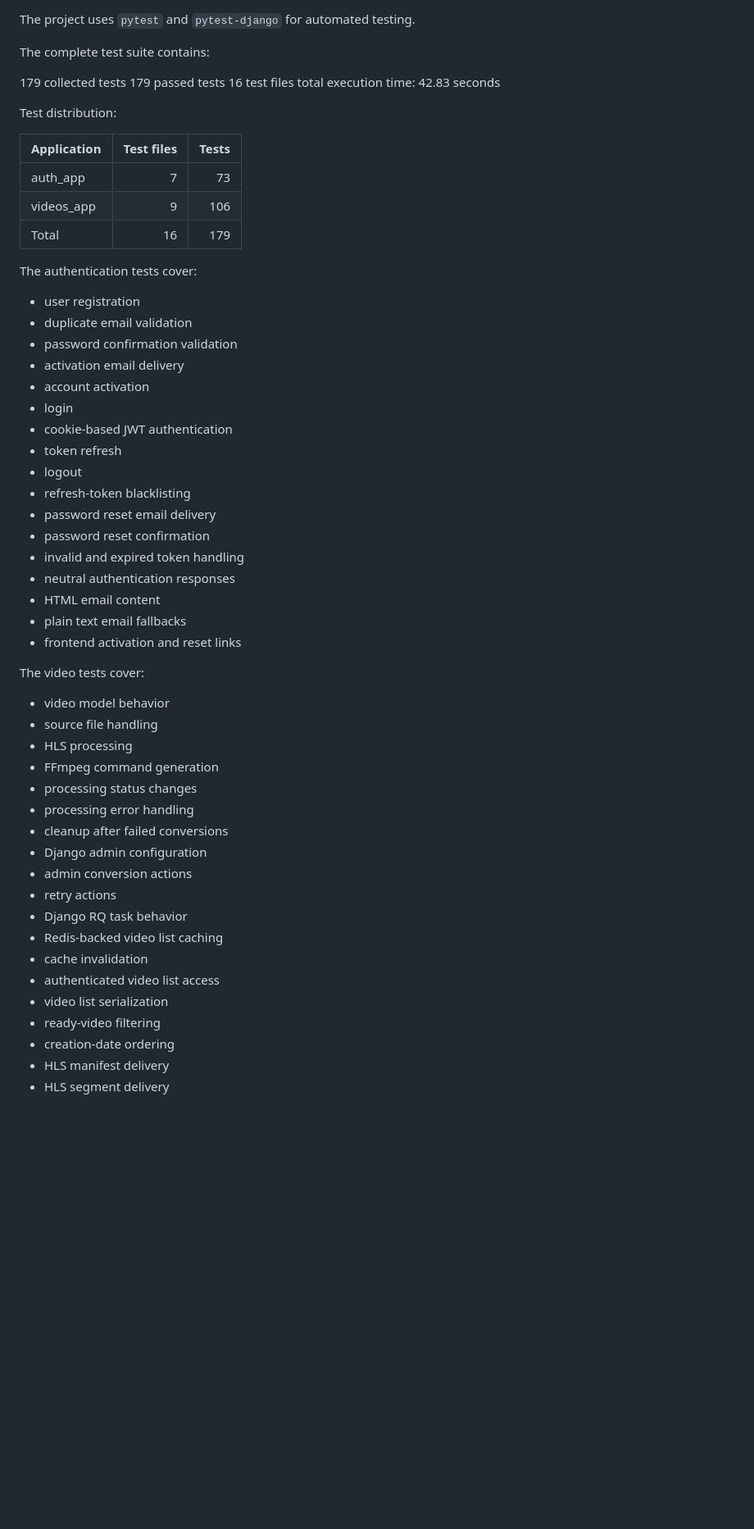
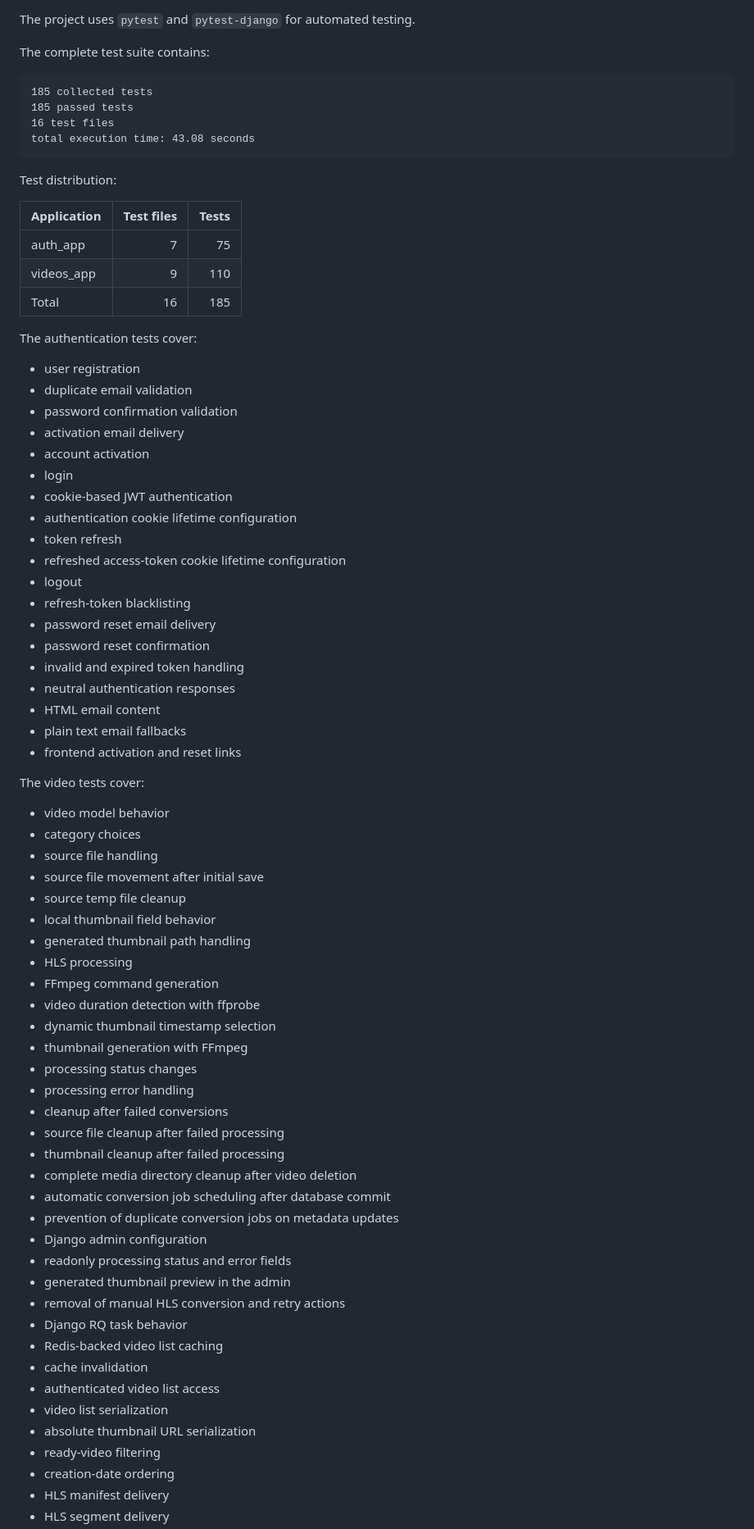
Before and after one commit to Juergen-Malinowski/Backend-Project-Videoflix, a Markdown page: README.md, the part around one of its changes. Shown at 82% size. Drawn GitHub-style; blank space fills up the shorter version.

````diff
--- a/README.md
+++ b/README.md
@@ -907,18 +968,20 @@ The project uses `pytest` and `pytest-django` for automated testing.
 
 The complete test suite contains:
 
-179 collected tests
-179 passed tests
+```text
+185 collected tests
+185 passed tests
 16 test files
-total execution time: 42.83 seconds
+total execution time: 43.08 seconds
+```
 
 Test distribution:
 
 | Application | Test files | Tests |
 | ----------- | ---------: | ----: |
-| auth_app | 7 | 73 |
-| videos_app | 9 | 106 |
-| Total | 16 | 179 |
+| auth_app | 7 | 75 |
+| videos_app | 9 | 110 |
+| Total | 16 | 185 |
 
 The authentication tests cover:
 
@@ -929,7 +992,9 @@ The authentication tests cover:
 * account activation
 * login
 * cookie-based JWT authentication
+* authentication cookie lifetime configuration
 * token refresh
+* refreshed access-token cookie lifetime configuration
 * logout
 * refresh-token blacklisting
 * password reset email delivery
@@ -943,20 +1008,35 @@ The authentication tests cover:
 The video tests cover:
 
 * video model behavior
+* category choices
 * source file handling
+* source file movement after initial save
+* source temp file cleanup
+* local thumbnail field behavior
+* generated thumbnail path handling
 * HLS processing
 * FFmpeg command generation
+* video duration detection with ffprobe
+* dynamic thumbnail timestamp selection
+* thumbnail generation with FFmpeg
 * processing status changes
 * processing error handling
 * cleanup after failed conversions
+* source file cleanup after failed processing
+* thumbnail cleanup after failed processing
+* complete media directory cleanup after video deletion
+* automatic conversion job scheduling after database commit
+* prevention of duplicate conversion jobs on metadata updates
 * Django admin configuration
-* admin conversion actions
-* retry actions
+* readonly processing status and error fields
+* generated thumbnail preview in the admin
+* removal of manual HLS conversion and retry actions
 * Django RQ task behavior
 * Redis-backed video list caching
 * cache invalidation
 * authenticated video list access
 * video list serialization
+* absolute thumbnail URL serialization
 * ready-video filtering
 * creation-date ordering
 * HLS manifest delivery
````
Also changed, not shown: other parts of README.md (+142 -122 lines).
